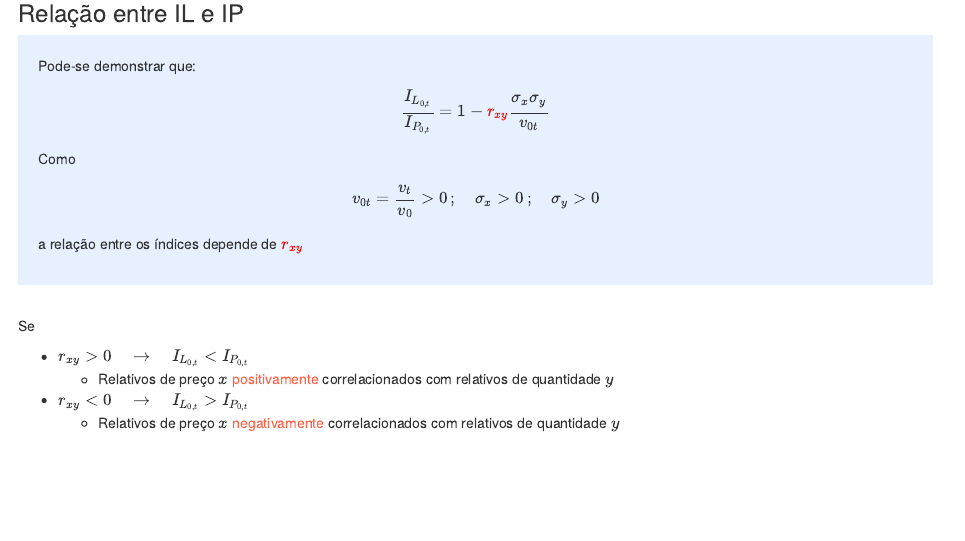
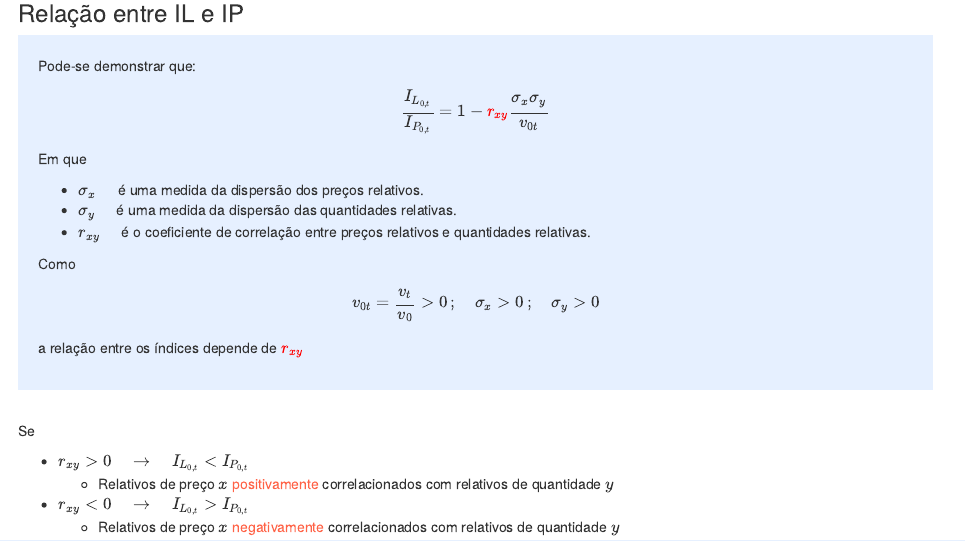
Before and after one commit to rpmeira/MetodosII, an R Markdown document (indices.Rmd): the page in a window 1100 px wide, from 14620 px down. Rendered offline with R 4.5, knitr and Pandoc, with nearby package versions; drawn as R Markdown's standard HTML page in place of the format the file asks for.

Commit message:
relaçao IL IP

```diff
--- a/indices.Rmd
+++ b/indices.Rmd
@@ -633,6 +633,12 @@ $$
 \frac{I_{L_{0,t}}}{I_{P_{0,t}}} = 1 - \color{red}{r_{xy}} \frac{\sigma_x\sigma_y}{v_{0t}}
 $$
 
+Em que
+
+- $\sigma_x \quad$ é uma medida da dispersão dos preços relativos.
+- $\sigma_y \quad$ é uma medida da dispersão das quantidades relativas.
+- $r_{xy} \quad$ é o coeficiente de correlação entre preços relativos e quantidades relativas.
+
 Como
 
 $$
```
Also changed, not shown: docs/search.json, 1 other file.
